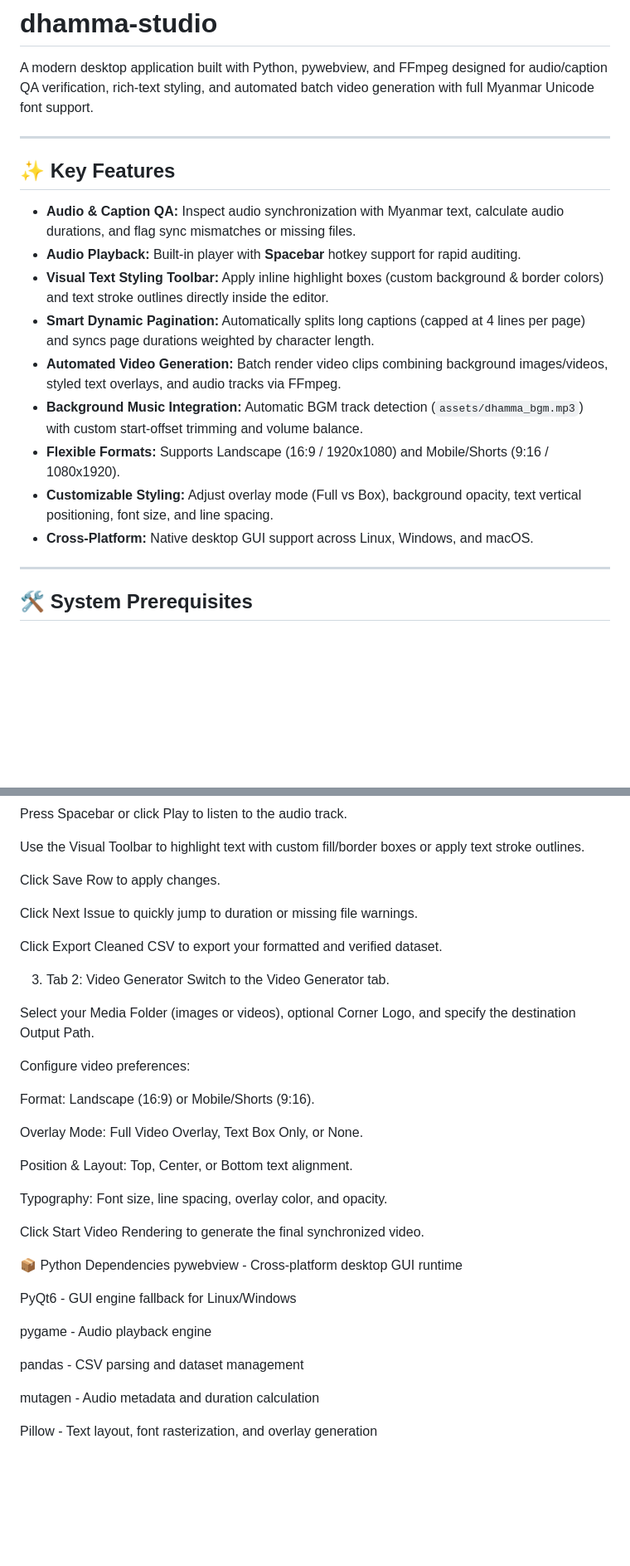
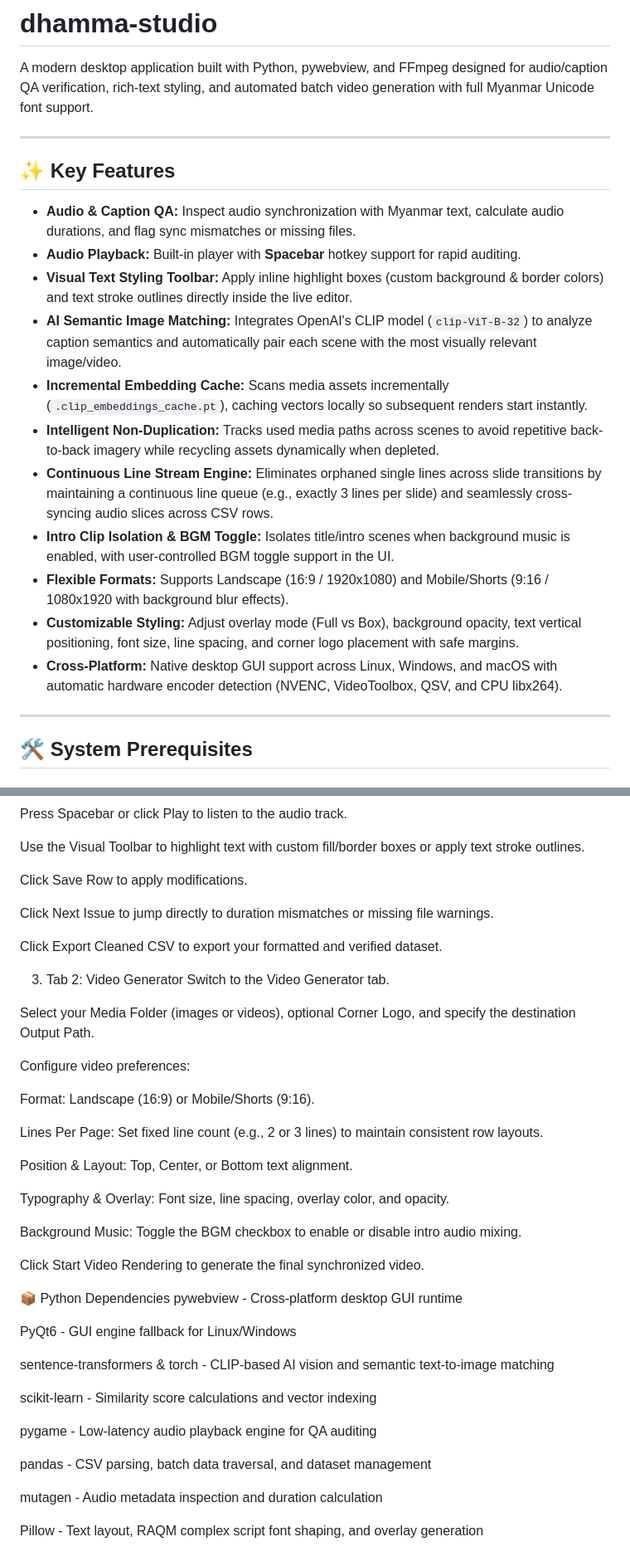
Before and after one commit to joinworkify/dhamma-studio, a Markdown page: README.md, 2 parts joined by grey strips. Shown at 83% size. GitHub-like rendering; blank space fills up the shorter version.

Commit message:
Revise README with new features and corrections
Updated key features and system prerequisites in README.

```diff
--- a/README.md
+++ b/README.md
@@ -3,21 +3,21 @@
 A modern desktop application built with Python, pywebview, and FFmpeg designed for audio/caption QA verification, rich-text styling, and automated batch video generation with full Myanmar Unicode font support.
 
 ---
-
 ## ✨ Key Features
 
 - **Audio & Caption QA:** Inspect audio synchronization with Myanmar text, calculate audio durations, and flag sync mismatches or missing files.
 - **Audio Playback:** Built-in player with **Spacebar** hotkey support for rapid auditing.
-- **Visual Text Styling Toolbar:** Apply inline highlight boxes (custom background & border colors) and text stroke outlines directly inside the editor.
-- **Smart Dynamic Pagination:** Automatically splits long captions (capped at 4 lines per page) and syncs page durations weighted by character length.
-- **Automated Video Generation:** Batch render video clips combining background images/videos, styled text overlays, and audio tracks via FFmpeg.
-- **Background Music Integration:** Automatic BGM track detection (`assets/dhamma_bgm.mp3`) with custom start-offset trimming and volume balance.
-- **Flexible Formats:** Supports Landscape (16:9 / 1920x1080) and Mobile/Shorts (9:16 / 1080x1920).
-- **Customizable Styling:** Adjust overlay mode (Full vs Box), background opacity, text vertical positioning, font size, and line spacing.
-- **Cross-Platform:** Native desktop GUI support across Linux, Windows, and macOS.
+- **Visual Text Styling Toolbar:** Apply inline highlight boxes (custom background & border colors) and text stroke outlines directly inside the live editor.
+- **AI Semantic Image Matching:** Integrates OpenAI's CLIP model (`clip-ViT-B-32`) to analyze caption semantics and automatically pair each scene with the most visually relevant image/video.
+- **Incremental Embedding Cache:** Scans media assets incrementally (`.clip_embeddings_cache.pt`), caching vectors locally so subsequent renders start instantly.
+- **Intelligent Non-Duplication:** Tracks used media paths across scenes to avoid repetitive back-to-back imagery while recycling assets dynamically when depleted.
+- **Continuous Line Stream Engine:** Eliminates orphaned single lines across slide transitions by maintaining a continuous line queue (e.g., exactly 3 lines per slide) and seamlessly cross-syncing audio slices across CSV rows.
+- **Intro Clip Isolation & BGM Toggle:** Isolates title/intro scenes when background music is enabled, with user-controlled BGM toggle support in the UI.
+- **Flexible Formats:** Supports Landscape (16:9 / 1920x1080) and Mobile/Shorts (9:16 / 1080x1920 with background blur effects).
+- **Customizable Styling:** Adjust overlay mode (Full vs Box), background opacity, text vertical positioning, font size, line spacing, and corner logo placement with safe margins.
+- **Cross-Platform:** Native desktop GUI support across Linux, Windows, and macOS with automatic hardware encoder detection (NVENC, VideoToolbox, QSV, and CPU libx264).
 
 ---
-
 ## 🛠️ System Prerequisites
 
 ### 1. FFmpeg Installation
@@ -108,9 +108,9 @@ Press Spacebar or click Play to listen to the audio track.
 
 Use the Visual Toolbar to highlight text with custom fill/border boxes or apply text stroke outlines.
 
-Click Save Row to apply changes.
+Click Save Row to apply modifications.
 
-Click Next Issue to quickly jump to duration or missing file warnings.
+Click Next Issue to jump directly to duration mismatches or missing file warnings.
 
 Click Export Cleaned CSV to export your formatted and verified dataset.
 
@@ -123,11 +123,13 @@ Configure video preferences:
 
 Format: Landscape (16:9) or Mobile/Shorts (9:16).
 
-Overlay Mode: Full Video Overlay, Text Box Only, or None.
+Lines Per Page: Set fixed line count (e.g., 2 or 3 lines) to maintain consistent row layouts.
 
 Position & Layout: Top, Center, or Bottom text alignment.
 
-Typography: Font size, line spacing, overlay color, and opacity.
+Typography & Overlay: Font size, line spacing, overlay color, and opacity.
+
+Background Music: Toggle the BGM checkbox to enable or disable intro audio mixing.
 
 Click Start Video Rendering to generate the final synchronized video.
 
@@ -136,10 +138,14 @@ pywebview - Cross-platform desktop GUI runtime
 
 PyQt6 - GUI engine fallback for Linux/Windows
 
-pygame - Audio playback engine
+sentence-transformers & torch - CLIP-based AI vision and semantic text-to-image matching
 
-pandas - CSV parsing and dataset management
+scikit-learn - Similarity score calculations and vector indexing
 
-mutagen - Audio metadata and duration calculation
+pygame - Low-latency audio playback engine for QA auditing
 
-Pillow - Text layout, font rasterization, and overlay generation
+pandas - CSV parsing, batch data traversal, and dataset management
+
+mutagen - Audio metadata inspection and duration calculation
+
+Pillow - Text layout, RAQM complex script font shaping, and overlay generation
```
